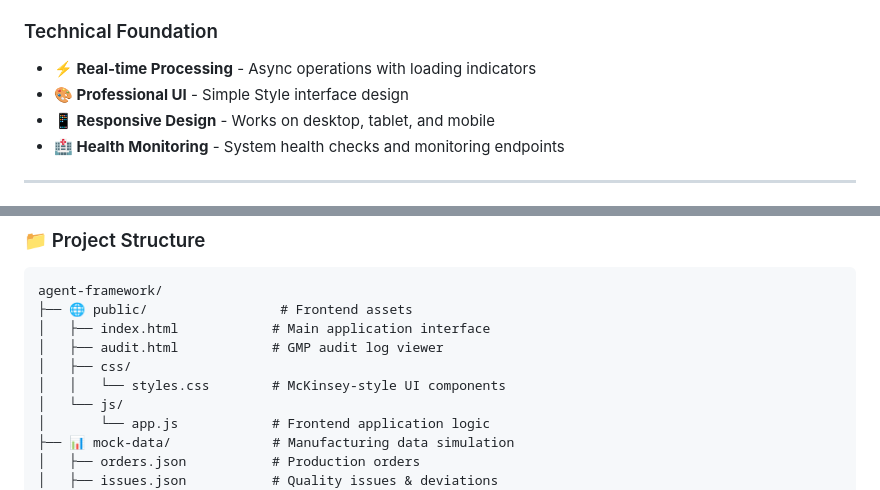
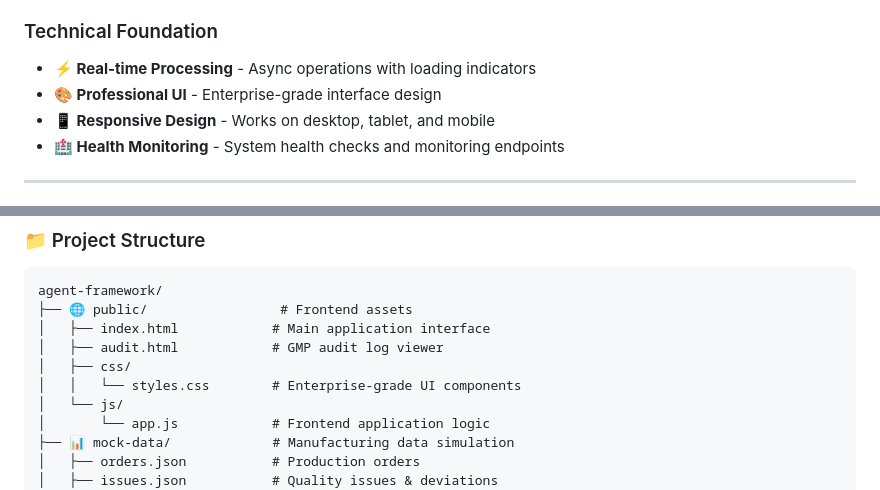
Before and after one commit to schmeckm/Business_aI_Agent_Pharma_MVP_1.0, a Markdown page: README.md, 2 parts joined by grey strips. Drawn GitHub-style.

```diff
--- a/README.md
+++ b/README.md
@@ -78,7 +78,7 @@ The pharmaceutical industry faces unprecedented challenges: **increasing regulat
 
 ### Technical Foundation
 - **⚡ Real-time Processing** - Async operations with loading indicators
-- **🎨 Professional UI** - Simple Style interface design
+- **🎨 Professional UI** - Enterprise-grade interface design
 - **📱 Responsive Design** - Works on desktop, tablet, and mobile
 - **🏥 Health Monitoring** - System health checks and monitoring endpoints
 
@@ -189,7 +379,7 @@ agent-framework/
 │   ├── index.html            # Main application interface
 │   ├── audit.html            # GMP audit log viewer
 │   ├── css/
-│   │   └── styles.css        # McKinsey-style UI components
+│   │   └── styles.css        # Enterprise-grade UI components
 │   └── js/
 │       └── app.js            # Frontend application logic
 ├── 📊 mock-data/             # Manufacturing data simulation
```
Also changed, not shown: other parts of README.md (+217 -27 lines).
